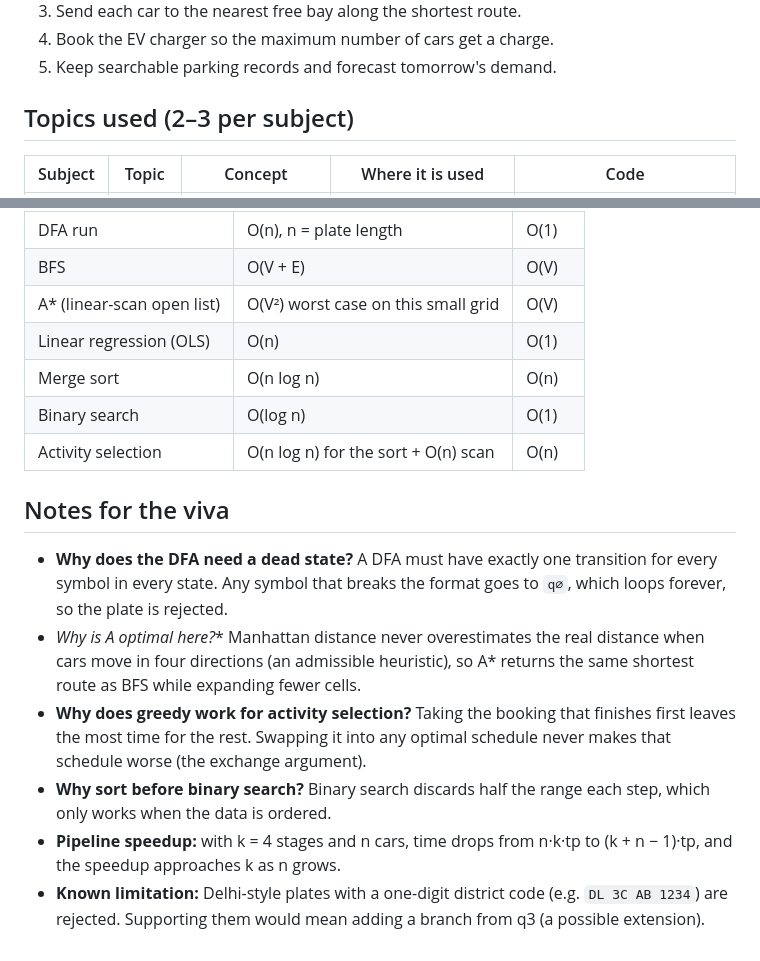
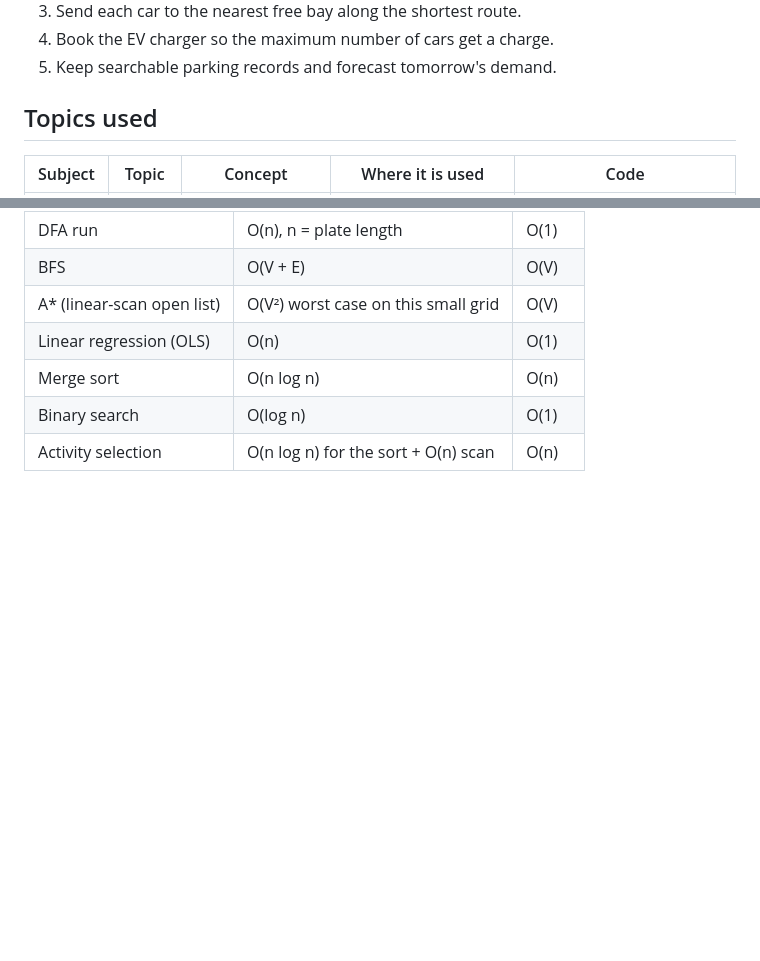
Before and after one commit to akashsinha2006/ParkSmart, a Markdown page: README.md, 2 parts joined by grey strips. GitHub-like rendering; blank space fills up the shorter version.

```diff
--- a/README.md
+++ b/README.md
@@ -18,7 +18,7 @@ warning of rush days. ParkSmart automates the whole journey from the gate to the
 4. Book the EV charger so the maximum number of cars get a charge.
 5. Keep searchable parking records and forecast tomorrow's demand.
 
-## Topics used (2–3 per subject)
+## Topics used
 
 | Subject | Topic | Concept | Where it is used | Code |
 |---|---|---|---|---|
@@ -101,18 +101,3 @@ ParkSmart/
 | Merge sort | O(n log n) | O(n) |
 | Binary search | O(log n) | O(1) |
 | Activity selection | O(n log n) for the sort + O(n) scan | O(n) |
-
-## Notes for the viva
-
-- **Why does the DFA need a dead state?** A DFA must have exactly one transition for every symbol in every
-  state. Any symbol that breaks the format goes to `q∅`, which loops forever, so the plate is rejected.
-- **Why is A* optimal here?** Manhattan distance never overestimates the real distance when cars move in
-  four directions (an admissible heuristic), so A* returns the same shortest route as BFS while expanding fewer cells.
-- **Why does greedy work for activity selection?** Taking the booking that finishes first leaves the most
-  time for the rest. Swapping it into any optimal schedule never makes that schedule worse (the exchange argument).
-- **Why sort before binary search?** Binary search discards half the range each step, which only works when
-  the data is ordered.
-- **Pipeline speedup:** with k = 4 stages and n cars, time drops from n·k·tp to (k + n − 1)·tp, and the
-  speedup approaches k as n grows.
-- **Known limitation:** Delhi-style plates with a one-digit district code (e.g. `DL 3C AB 1234`) are rejected.
-  Supporting them would mean adding a branch from q3 (a possible extension).
```
